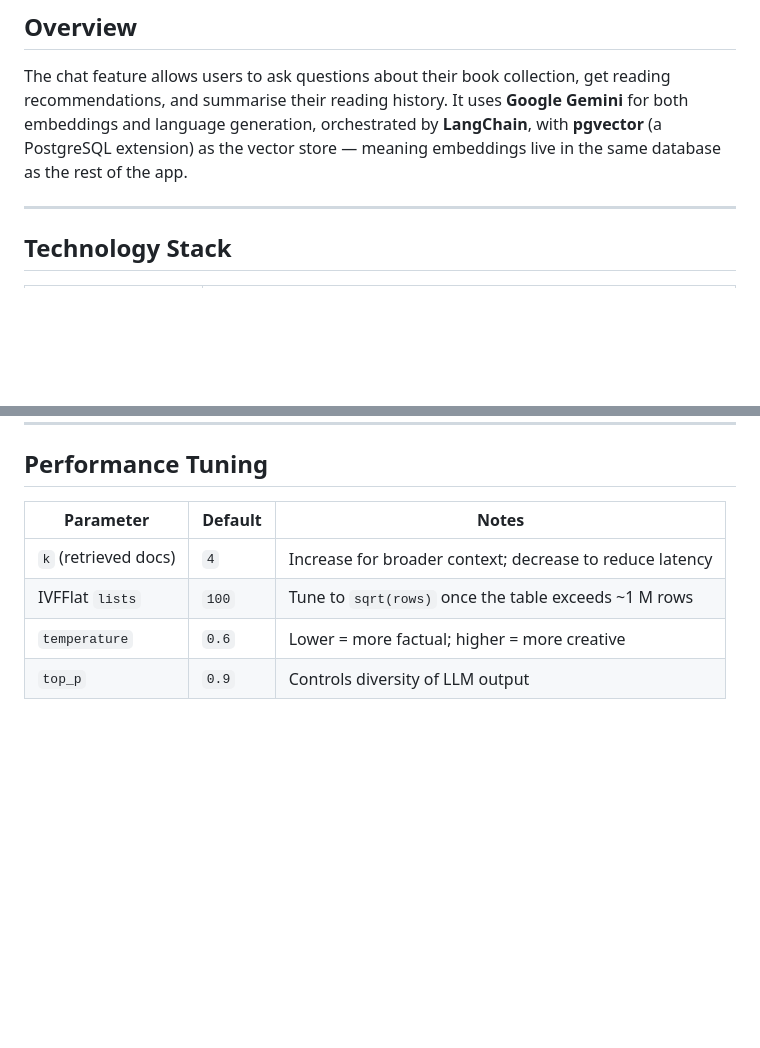
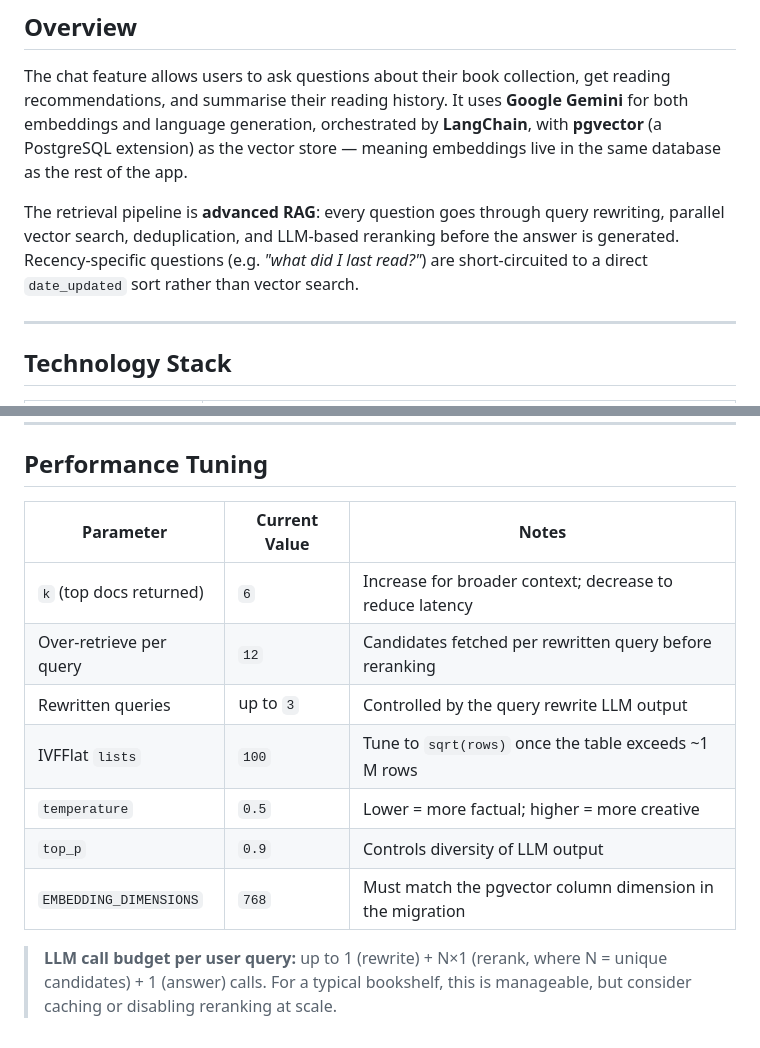
Before and after one commit to JoseSholly/personal-bookshelf, a Markdown page: AI_CHAT_README.md, 2 parts joined by grey strips. Drawn GitHub-style; blank space fills up the shorter version.

```diff
--- a/AI_CHAT_README.md
+++ b/AI_CHAT_README.md
@@ -5,6 +5,8 @@ This document explains the architecture and implementation of the AI-powered cha
 ## Overview
 
 The chat feature allows users to ask questions about their book collection, get reading recommendations, and summarise their reading history. It uses **Google Gemini** for both embeddings and language generation, orchestrated by **LangChain**, with **pgvector** (a PostgreSQL extension) as the vector store — meaning embeddings live in the same database as the rest of the app.
+
+The retrieval pipeline is **advanced RAG**: every question goes through query rewriting, parallel vector search, deduplication, and LLM-based reranking before the answer is generated. Recency-specific questions (e.g. *"what did I last read?"*) are short-circuited to a direct `date_updated` sort rather than vector search.
 
 ---
 
@@ -176,9 +252,14 @@ python manage.py migrate
 
 ## Performance Tuning
 
-| Parameter | Default | Notes |
+| Parameter | Current Value | Notes |
 |---|---|---|
-| `k` (retrieved docs) | `4` | Increase for broader context; decrease to reduce latency |
+| `k` (top docs returned) | `6` | Increase for broader context; decrease to reduce latency |
+| Over-retrieve per query | `12` | Candidates fetched per rewritten query before reranking |
+| Rewritten queries | up to `3` | Controlled by the query rewrite LLM output |
 | IVFFlat `lists` | `100` | Tune to `sqrt(rows)` once the table exceeds ~1 M rows |
-| `temperature` | `0.6` | Lower = more factual; higher = more creative |
+| `temperature` | `0.5` | Lower = more factual; higher = more creative |
 | `top_p` | `0.9` | Controls diversity of LLM output |
+| `EMBEDDING_DIMENSIONS` | `768` | Must match the pgvector column dimension in the migration |
+
+> **LLM call budget per user query:** up to 1 (rewrite) + N×1 (rerank, where N = unique candidates) + 1 (answer) calls. For a typical bookshelf, this is manageable, but consider caching or disabling reranking at scale.
```
Also changed, not shown: other parts of AI_CHAT_README.md (+103 -29 lines).
